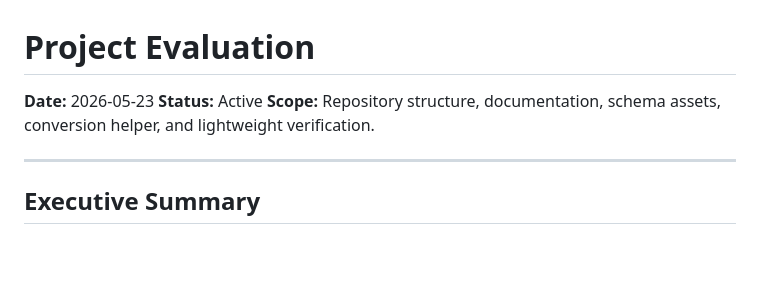
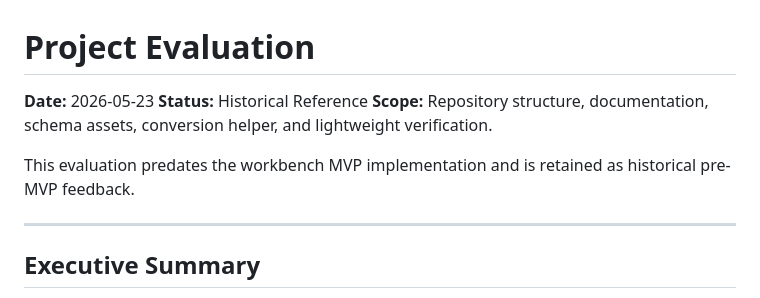
Before and after one commit to brockwebb/survey-dag-extractor, a Markdown page: docs/feedback/2026-05-23_project_evaluation.md, the part around the change. Drawn GitHub-style; blank space fills up the shorter version.

Commit message:
docs: mark project evaluation as historical reference

```diff
--- a/docs/feedback/2026-05-23_project_evaluation.md
+++ b/docs/feedback/2026-05-23_project_evaluation.md
@@ -1,8 +1,10 @@
 # Project Evaluation
 
 **Date:** 2026-05-23
-**Status:** Active
+**Status:** Historical Reference
 **Scope:** Repository structure, documentation, schema assets, conversion helper, and lightweight verification.
+
+This evaluation predates the workbench MVP implementation and is retained as historical pre-MVP feedback.
 
 ---
 
```
